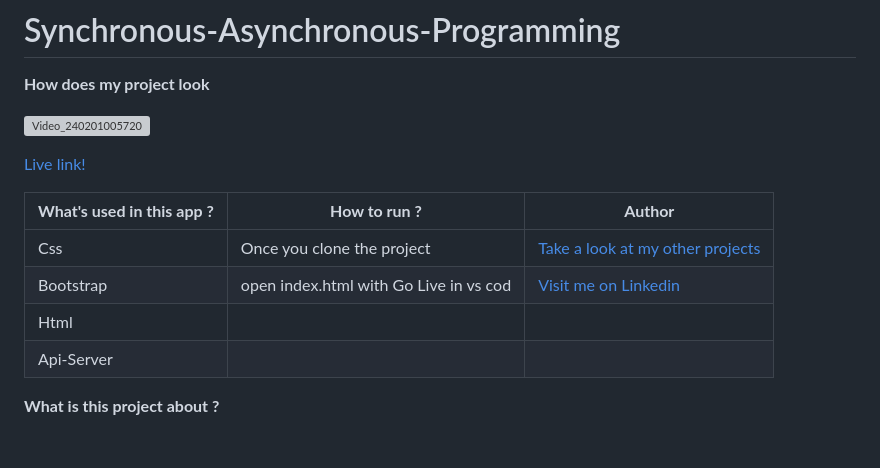
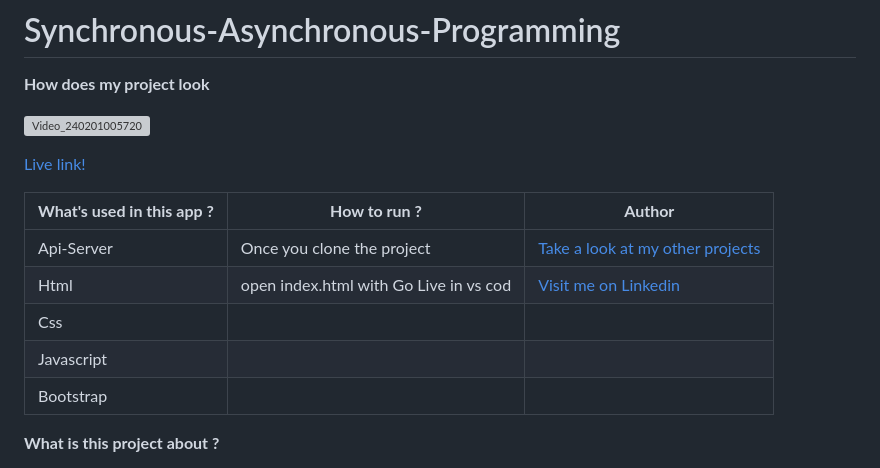
Before and after one commit to kaplanh/Senkron-Asenkron-Programlama, a Markdown page: README.md, the part around the change. Rendered like a GitHub page; blank space fills up the shorter version; grey boxes are pictures that could not be loaded.

```diff
--- a/README.md
+++ b/README.md
@@ -9,10 +9,11 @@
 
  **What's used in this app ?** | **How to run ?** | **Author** |
 |----------|---------|------------
-|Css | Once you clone the project|[Take a look at my other projects]()|
-|Bootstrap | open index.html with Go Live in vs cod|[Visit me on Linkedin]()|
-|Html |  |
-|Api-Server||
+|Api-Server | Once you clone the project|[Take a look at my other projects]()|
+|Html| open index.html with Go Live in vs cod|[Visit me on Linkedin]()|
+|Css||
+|Javascript |  |
+|Bootstrap ||
 
 **What is this project about ?**
 - In this project user can get any current country detail from certain api-server and can find a link which takes the user google map.
```
